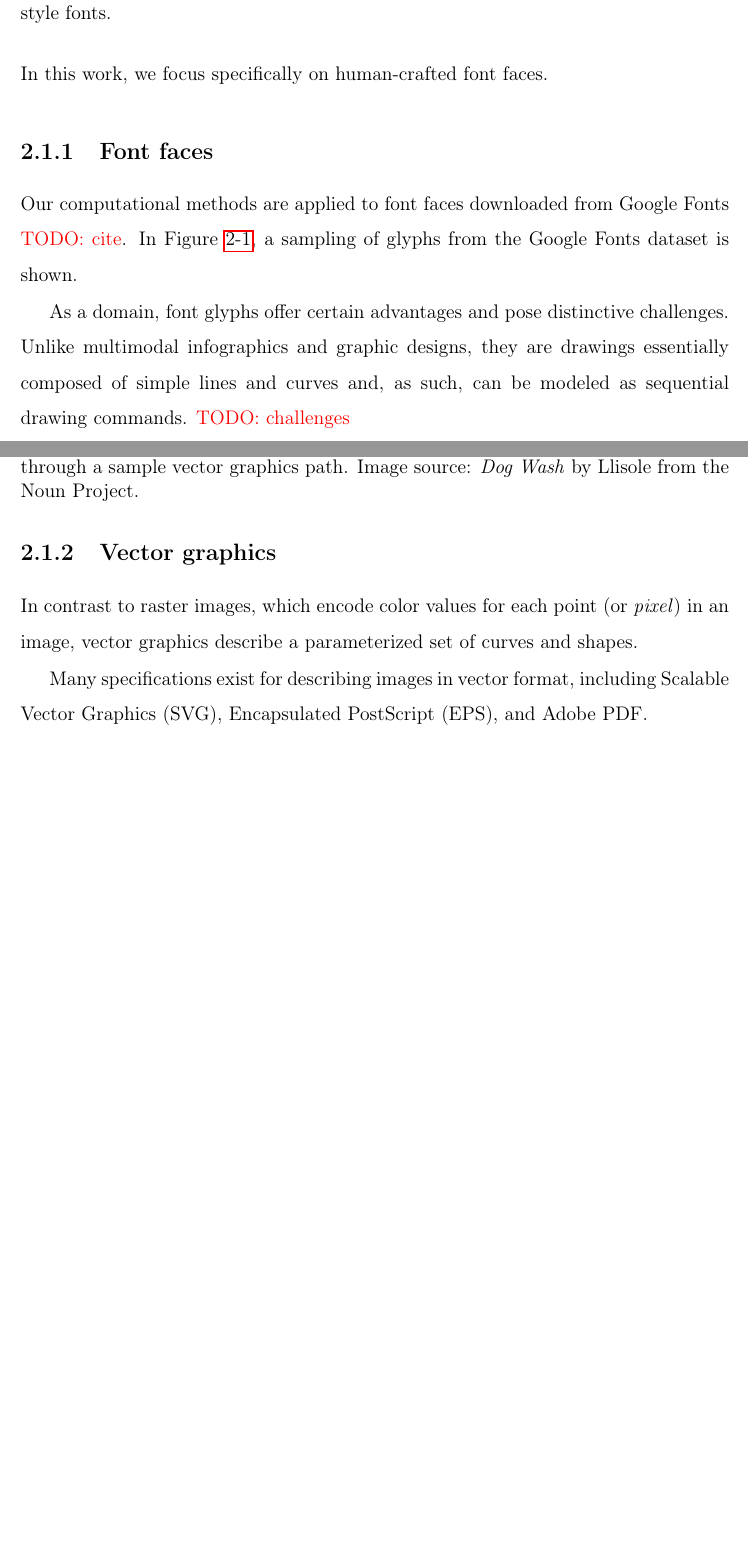
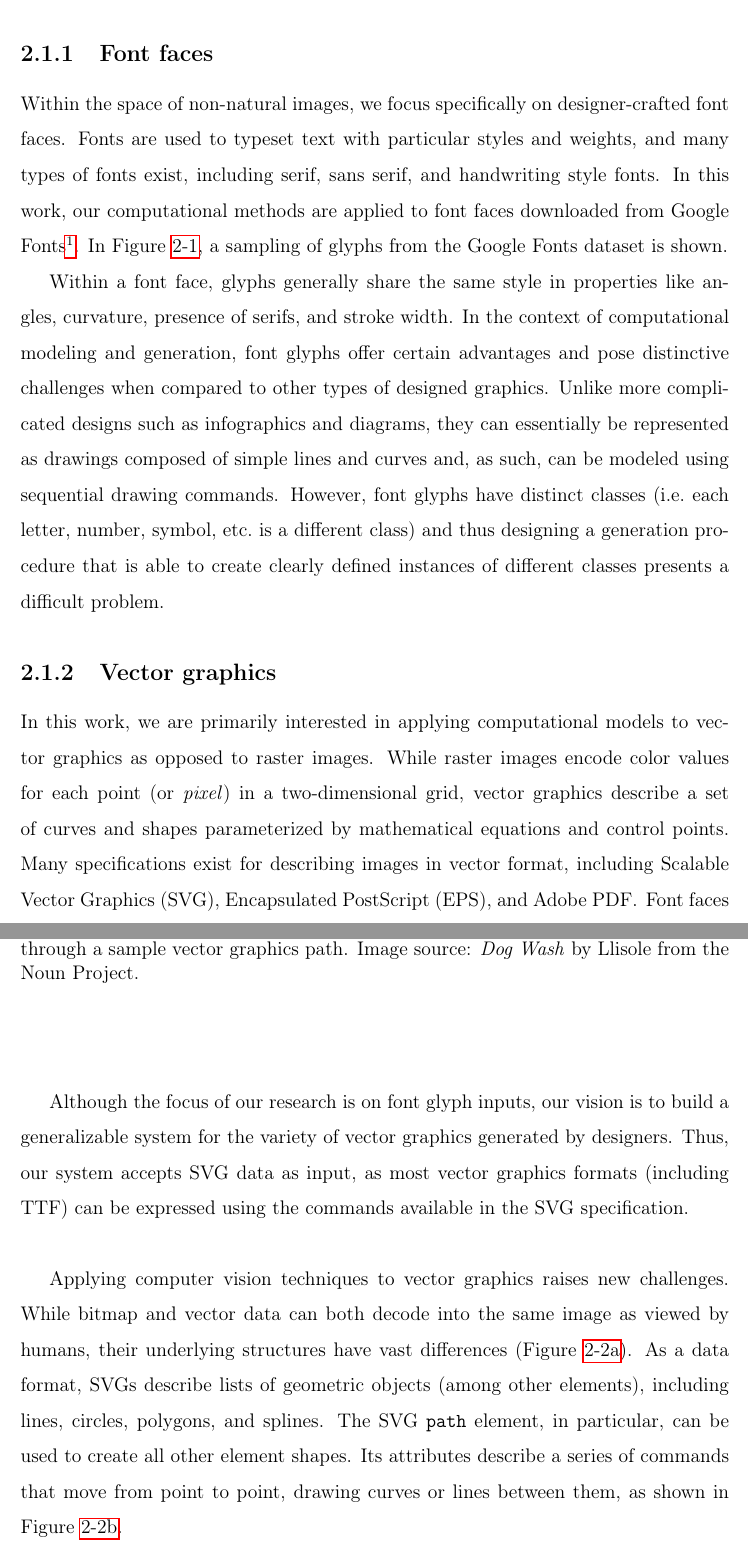
Before and after one commit to kimberli/thesis, a LaTeX thesis (main.tex, which reads chap2.tex): two parts of pages 16 and 17 of 35 before the commit and two parts of pages 16 and 18 of 37 after it, joined at a grey line, cut at the place of the change, the shorter picture padded with empty space. Compiled offline with pdfLaTeX.

Commit message:
added to background about fonts

```diff
--- a/chap2.tex
+++ b/chap2.tex
@@ -11,11 +11,15 @@ Interest in applying computer vision methods to non-natural images is growing.
 Much progress has been made towards computationally understanding non-natural images on datasets including XML-encoded scenes~\cite{wu2017neural}, comic strips~\cite{iyyer2016amazing}, and textbook diagrams~\cite{seo2014diagram}.
 Recent work by our group has explored the space of infographics, complex diagrams composed of visual and textual elements that deliver a message~\cite{bylinskii2017understanding}.
-In this work, we focus specifically on human-crafted font faces.
 
 \subsection{Font faces}
-Our computational methods are applied to font faces downloaded from Google Fonts \TODO{cite}. In Figure~\ref{fig:input_fonts}, a sampling of glyphs from the Google Fonts dataset is shown.
+Within the space of non-natural images, we focus specifically on designer-crafted font faces.
+Fonts are used to typeset text with particular styles and weights, and many types of fonts exist, including serif, sans serif, and handwriting style fonts.
+In this work, our computational methods are applied to font faces downloaded from Google Fonts\footnote{Downloaded from \url{https://github.com/google/fonts}, a GitHub repository containing all fonts in the dataset.}. In Figure~\ref{fig:input_fonts}, a sampling of glyphs from the Google Fonts dataset is shown.
 
-As a domain, font glyphs offer certain advantages and pose distinctive challenges. Unlike multimodal infographics and graphic designs, they are drawings essentially composed of simple lines and curves and, as such, can be modeled as sequential drawing commands. \TODO{challenges}
+Within a font face, glyphs generally share the same style in properties like angles, curvature, presence of serifs, and stroke width.
+In the context of computational modeling and generation, font glyphs offer certain advantages and pose distinctive challenges when compared to other types of designed graphics.
+Unlike more complicated designs such as infographics and diagrams, they can essentially be represented as drawings composed of simple lines and curves and, as such, can be modeled using sequential drawing commands.
+However, font glyphs have distinct classes (i.e.\ each letter, number, symbol, etc.\ is a different class) and thus designing a generation procedure that is able to create clearly defined instances of different classes presents a difficult problem.
 
 \begin{figure}[]
 	\includegraphics[width=\textwidth]{figures/input_fonts}
@@ -23,9 +27,19 @@ As a domain, font glyphs offer certain advantages and pose distinctive challenge
 \end{figure}
 
 \subsection{Vector graphics}
-In contrast to raster images, which encode color values for each point (or \textit{pixel}) in an image, vector graphics describe a parameterized set of curves and shapes.
+In this work, we are primarily interested in applying computational models to vector graphics as opposed to raster images.
+While raster images encode color values for each point (or \textit{pixel}) in a two-dimensional grid, vector graphics describe a set of curves and shapes parameterized by mathematical equations and control points.
+Many specifications exist for describing images in vector format, including Scalable Vector Graphics (SVG), Encapsulated PostScript (EPS), and Adobe PDF\@.
+Font faces are often distributed as TrueType (TTF) files, which encode line and curve commands as well as font hints to aid with rendering.
 
-Many specifications exist for describing images in vector format, including Scalable Vector Graphics (SVG), Encapsulated PostScript (EPS), and Adobe PDF.
+Although the focus of our research is on font glyph inputs, our vision is to build a generalizable system for the variety of vector graphics generated by designers.
+Thus, our system accepts SVG data as input, as most vector graphics formats (including TTF) can be expressed using the commands available in the SVG specification.
+
+Applying computer vision techniques to vector graphics raises new challenges.
+While bitmap and vector data can both decode into the same image as viewed by humans, their underlying structures have vast differences (Figure~\ref{fig:svg-a}).
+As a data format, SVGs describe lists of geometric objects (among other elements), including lines, circles, polygons, and splines.
+The SVG \code{path} element, in particular, can be used to create all other element shapes.
+Its attributes describe a series of commands that move from point to point, drawing curves or lines between them, as shown in Figure~\ref{fig:svg-b}.
 
 \begin{figure}[t]
     \subcaptionbox{Raster images are defined as two-dimensional arrays of pixel values, while vector graphics define curves and paths mathematically. Thus, when scaled, vector graphics (right) can still be rendered smoothly while raster images (left) degrade in quality.\label{fig:svg-a}}{\includegraphics[height=1.85in]{figures/b_vs_vec}} \quad
```
Also changed, not shown: main.pdf, chap2.tex (11 more changed lines).
